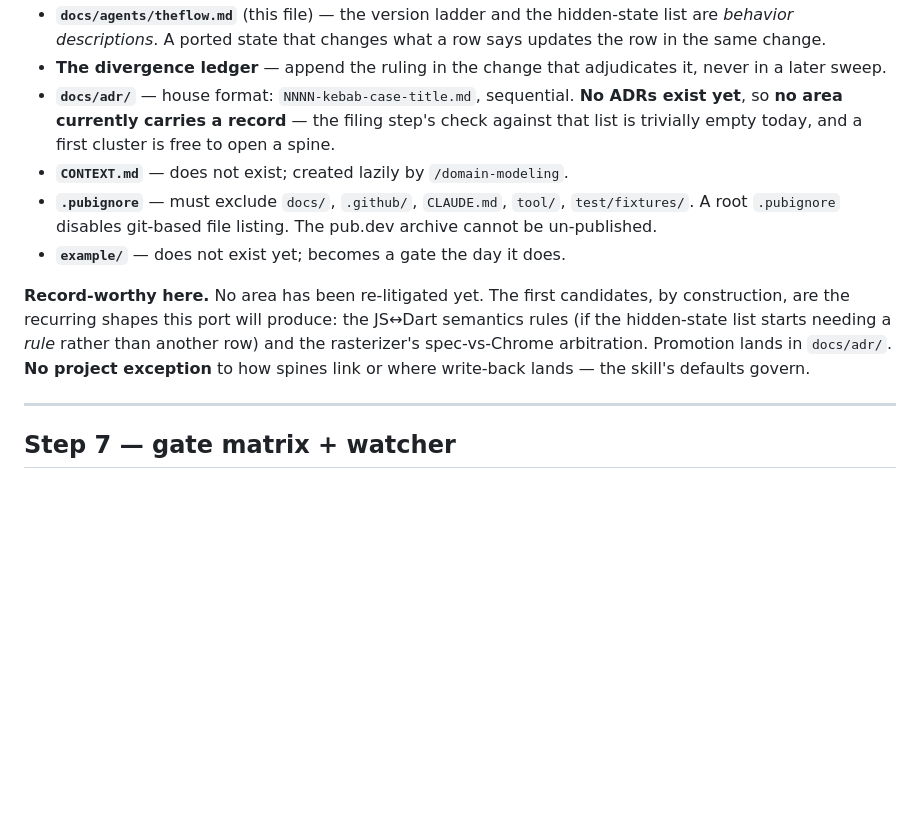
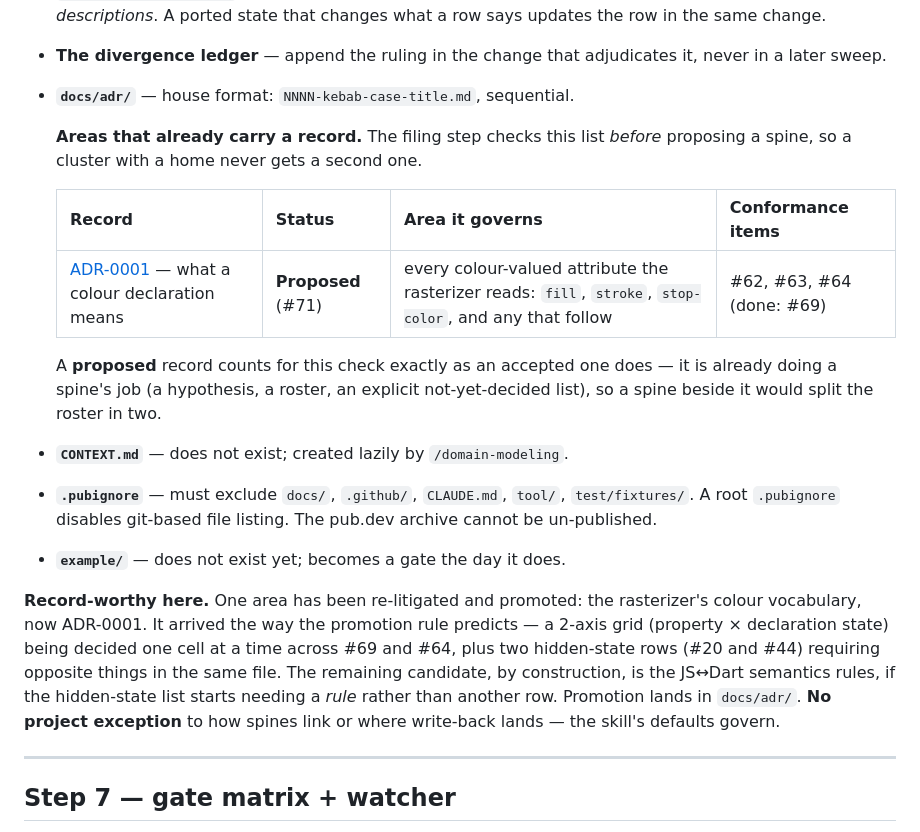
Before and after one commit to kihyun1998/boring_avatars, a Markdown page: docs/agents/theflow.md, the part around one of its changes. GitHub-like rendering; blank space fills up the shorter version.

```diff
--- a/docs/agents/theflow.md
+++ b/docs/agents/theflow.md
@@ -778,21 +778,32 @@ enumeration-risk judgement.
 - **The divergence ledger** — append the ruling in the change that adjudicates
   it, never in a later sweep.
 - **`docs/adr/`** — house format: `NNNN-kebab-case-title.md`, sequential.
-  **No ADRs exist yet**, so **no area currently carries a record** — the filing
-  step's check against that list is trivially empty today, and a first cluster is
-  free to open a spine.
+
+  **Areas that already carry a record.** The filing step checks this list
+  *before* proposing a spine, so a cluster with a home never gets a second one.
+
+  | Record | Status | Area it governs | Conformance items |
+  |---|---|---|---|
+  | [ADR-0001](../adr/0001-what-a-colour-declaration-means.md) — what a colour declaration means | **Proposed** (#71) | every colour-valued attribute the rasterizer reads: `fill`, `stroke`, `stop-color`, and any that follow | #62, #63, #64 (done: #69) |
+
+  A **proposed** record counts for this check exactly as an accepted one does —
+  it is already doing a spine's job (a hypothesis, a roster, an explicit
+  not-yet-decided list), so a spine beside it would split the roster in two.
 - **`CONTEXT.md`** — does not exist; created lazily by `/domain-modeling`.
 - **`.pubignore`** — must exclude `docs/`, `.github/`, `CLAUDE.md`, `tool/`,
   `test/fixtures/`. A root `.pubignore` disables git-based file listing. The
   pub.dev archive cannot be un-published.
 - **`example/`** — does not exist yet; becomes a gate the day it does.
 
-**Record-worthy here.** No area has been re-litigated yet. The first candidates,
-by construction, are the recurring shapes this port will produce: the JS↔Dart
-semantics rules (if the hidden-state list starts needing a *rule* rather than
-another row) and the rasterizer's spec-vs-Chrome arbitration. Promotion lands in
-`docs/adr/`. **No project exception** to how spines link or where write-back
-lands — the skill's defaults govern.
+**Record-worthy here.** One area has been re-litigated and promoted: the
+rasterizer's colour vocabulary, now ADR-0001. It arrived the way the promotion
+rule predicts — a 2-axis grid (property × declaration state) being decided one
+cell at a time across #69 and #64, plus two hidden-state rows (#20 and #44)
+requiring opposite things in the same file. The remaining candidate, by
+construction, is the JS↔Dart semantics rules, if the hidden-state list starts
+needing a *rule* rather than another row. Promotion lands in `docs/adr/`.
+**No project exception** to how spines link or where write-back lands — the
+skill's defaults govern.
 
 ---
 
```
Also changed, not shown: other parts of docs/agents/theflow.md (+2 -2 lines), docs/adr/0001-what-a-colour-declaration-means.md (added, +100 -0 lines).
